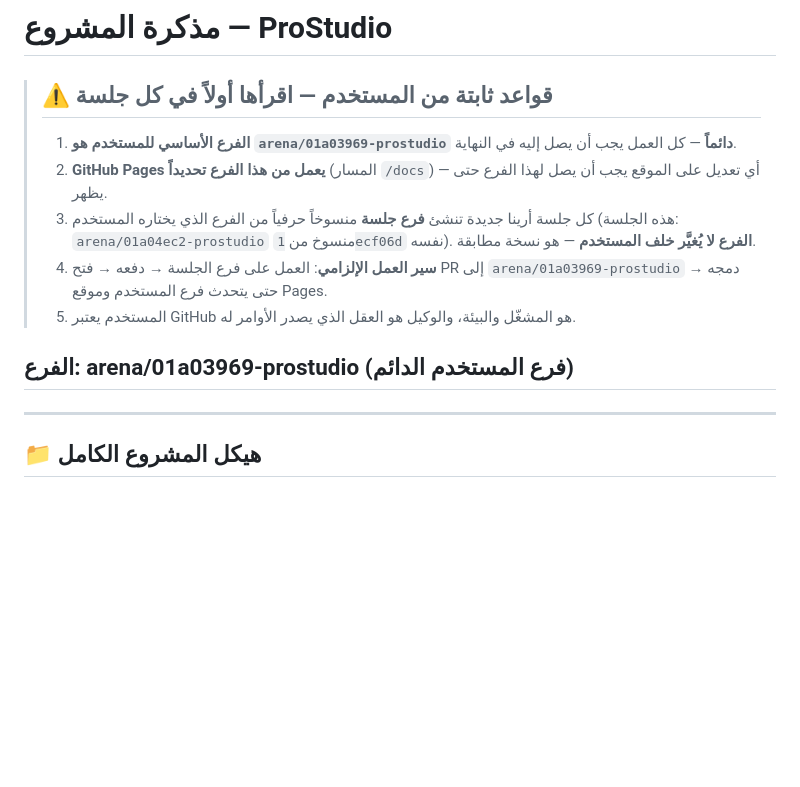
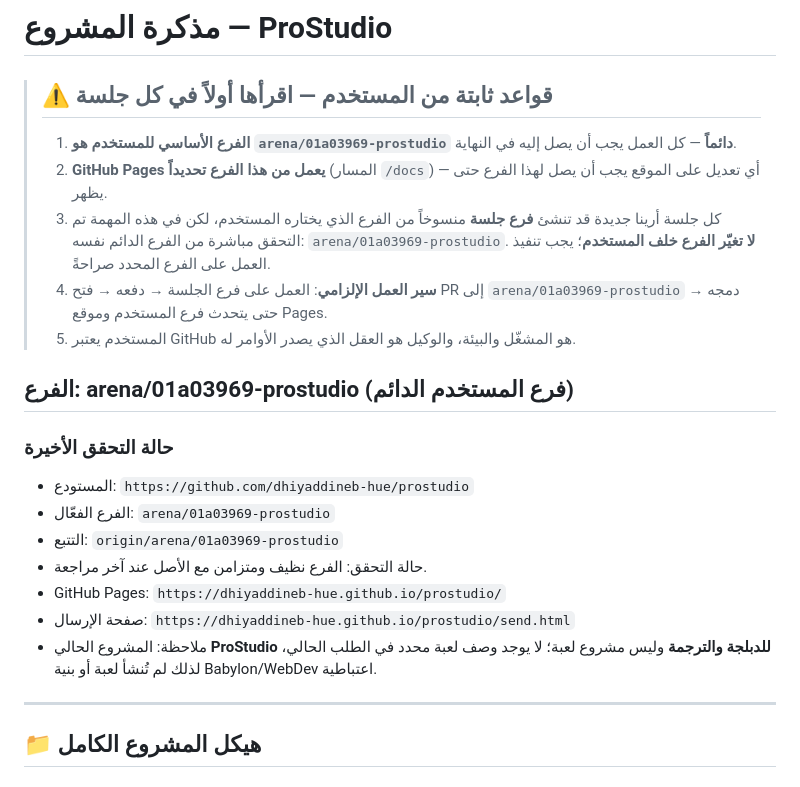
Before and after one commit to dhiyaddineb-hue/prostudio, a Markdown page: PROJECT_NOTES.md, the part around the change. Rendered like a GitHub page; blank space fills up the shorter version.

Commit message:
docs: تثبيت فرع العمل وذاكرة المشروع

```diff
--- a/PROJECT_NOTES.md
+++ b/PROJECT_NOTES.md
@@ -3,12 +3,21 @@
 > ## ⚠️ قواعد ثابتة من المستخدم — اقرأها أولاً في كل جلسة
 > 1. **الفرع الأساسي للمستخدم هو `arena/01a03969-prostudio` دائماً** — كل العمل يجب أن يصل إليه في النهاية.
 > 2. **GitHub Pages يعمل من هذا الفرع تحديداً** (المسار `/docs`) — أي تعديل على الموقع يجب أن يصل لهذا الفرع حتى يظهر.
-> 3. كل جلسة أرينا جديدة تنشئ **فرع جلسة** منسوخاً حرفياً من الفرع الذي يختاره المستخدم
->    (هذه الجلسة: `arena/01a04ec2-prostudio` منسوخ من `1ecf06d` نفسه). **الفرع لا يُغيَّر خلف المستخدم** — هو نسخة مطابقة.
+> 3. كل جلسة أرينا جديدة قد تنشئ **فرع جلسة** منسوخاً من الفرع الذي يختاره المستخدم، لكن في هذه المهمة تم التحقق مباشرة من الفرع الدائم نفسه: `arena/01a03969-prostudio`.
+>    **لا تغيّر الفرع خلف المستخدم**؛ يجب تنفيذ العمل على الفرع المحدد صراحةً.
 > 4. **سير العمل الإلزامي**: العمل على فرع الجلسة → دفعه → فتح PR إلى `arena/01a03969-prostudio` → دمجه حتى يتحدث فرع المستخدم وموقع Pages.
 > 5. المستخدم يعتبر GitHub هو المشغّل والبيئة، والوكيل هو العقل الذي يصدر الأوامر له.
 
 ## الفرع: arena/01a03969-prostudio (فرع المستخدم الدائم)
+
+### حالة التحقق الأخيرة
+- المستودع: `https://github.com/dhiyaddineb-hue/prostudio`
+- الفرع الفعّال: `arena/01a03969-prostudio`
+- التتبع: `origin/arena/01a03969-prostudio`
+- حالة التحقق: الفرع نظيف ومتزامن مع الأصل عند آخر مراجعة.
+- GitHub Pages: `https://dhiyaddineb-hue.github.io/prostudio/`
+- صفحة الإرسال: `https://dhiyaddineb-hue.github.io/prostudio/send.html`
+- ملاحظة: المشروع الحالي **ProStudio للدبلجة والترجمة** وليس مشروع لعبة؛ لا يوجد وصف لعبة محدد في الطلب الحالي، لذلك لم تُنشأ لعبة أو بنية Babylon/WebDev اعتباطية.
 
 ---
 
```
Also changed, not shown: MEMORY.md (added, +23 -0 lines).
